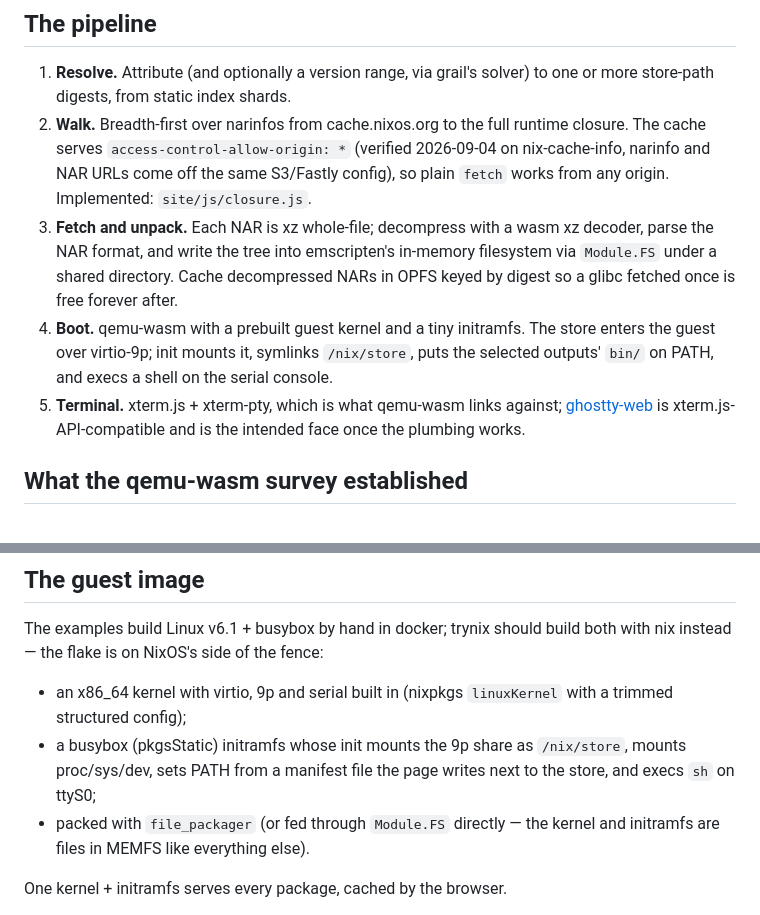
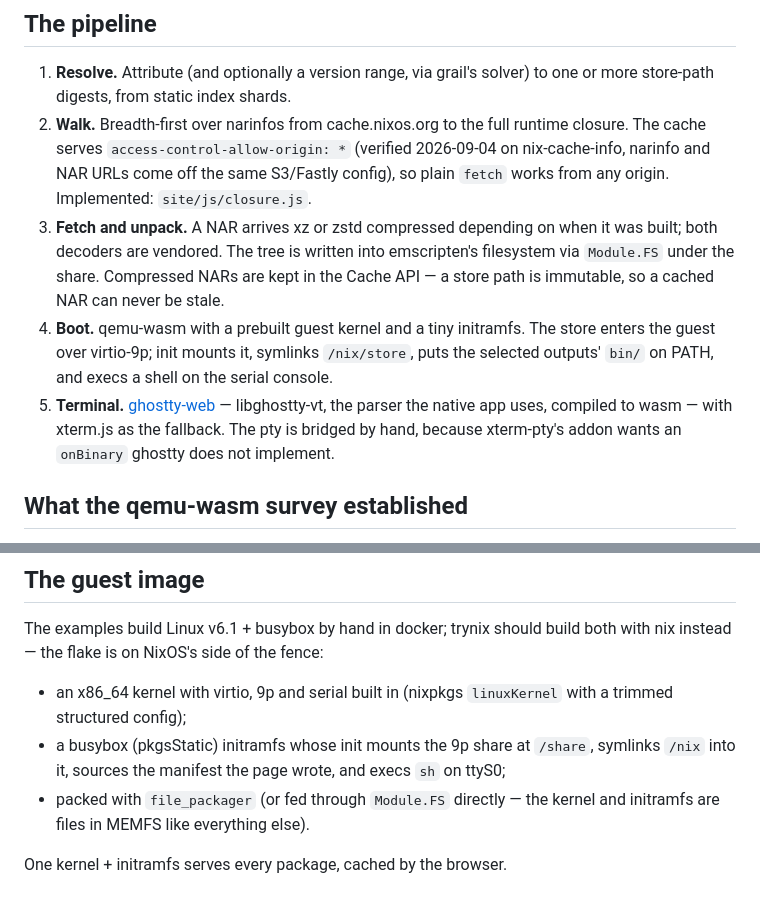
Before and after one commit to fzakaria/trynix, a Markdown page: docs/design.md, 2 parts joined by grey strips. Drawn GitHub-style.

```diff
--- a/docs/design.md
+++ b/docs/design.md
@@ -28,18 +28,19 @@ The pieces already exist in sibling projects; trynix is the glue:
    (verified 2026-09-04 on nix-cache-info, narinfo and NAR URLs come off
    the same S3/Fastly config), so plain `fetch` works from any origin.
    Implemented: `site/js/closure.js`.
-3. **Fetch and unpack.** Each NAR is xz whole-file; decompress with a
-   wasm xz decoder, parse the NAR format, and write the tree into
-   emscripten's in-memory filesystem via `Module.FS` under a shared
-   directory. Cache decompressed NARs in OPFS keyed by digest so a
-   glibc fetched once is free forever after.
+3. **Fetch and unpack.** A NAR arrives xz or zstd compressed depending
+   on when it was built; both decoders are vendored. The tree is
+   written into emscripten's filesystem via `Module.FS` under the
+   share. Compressed NARs are kept in the Cache API — a store path is
+   immutable, so a cached NAR can never be stale.
 4. **Boot.** qemu-wasm with a prebuilt guest kernel and a tiny initramfs.
    The store enters the guest over virtio-9p; init mounts it, symlinks
    `/nix/store`, puts the selected outputs' `bin/` on PATH, and execs a
    shell on the serial console.
-5. **Terminal.** xterm.js + xterm-pty, which is what qemu-wasm links
-   against; [ghostty-web] is xterm.js-API-compatible and is the intended
-   face once the plumbing works.
+5. **Terminal.** [ghostty-web] — libghostty-vt, the parser the native
+   app uses, compiled to wasm — with xterm.js as the fallback. The pty
+   is bridged by hand, because xterm-pty's addon wants an `onBinary`
+   ghostty does not implement.
 
 ## What the qemu-wasm survey established
 
@@ -91,9 +92,9 @@ build both with nix instead — the flake is on NixOS's side of the fence:
 
 - an x86_64 kernel with virtio, 9p and serial built in (nixpkgs
   `linuxKernel` with a trimmed structured config);
-- a busybox (pkgsStatic) initramfs whose init mounts the 9p share as
-  `/nix/store`, mounts proc/sys/dev, sets PATH from a manifest file the
-  page writes next to the store, and execs `sh` on ttyS0;
+- a busybox (pkgsStatic) initramfs whose init mounts the 9p share at
+  `/share`, symlinks `/nix` into it, sources the manifest the page
+  wrote, and execs `sh` on ttyS0;
 - packed with `file_packager` (or fed through `Module.FS` directly —
   the kernel and initramfs are files in MEMFS like everything else).
 
```
Also changed, not shown: other parts of docs/design.md (+58 -13 lines).
